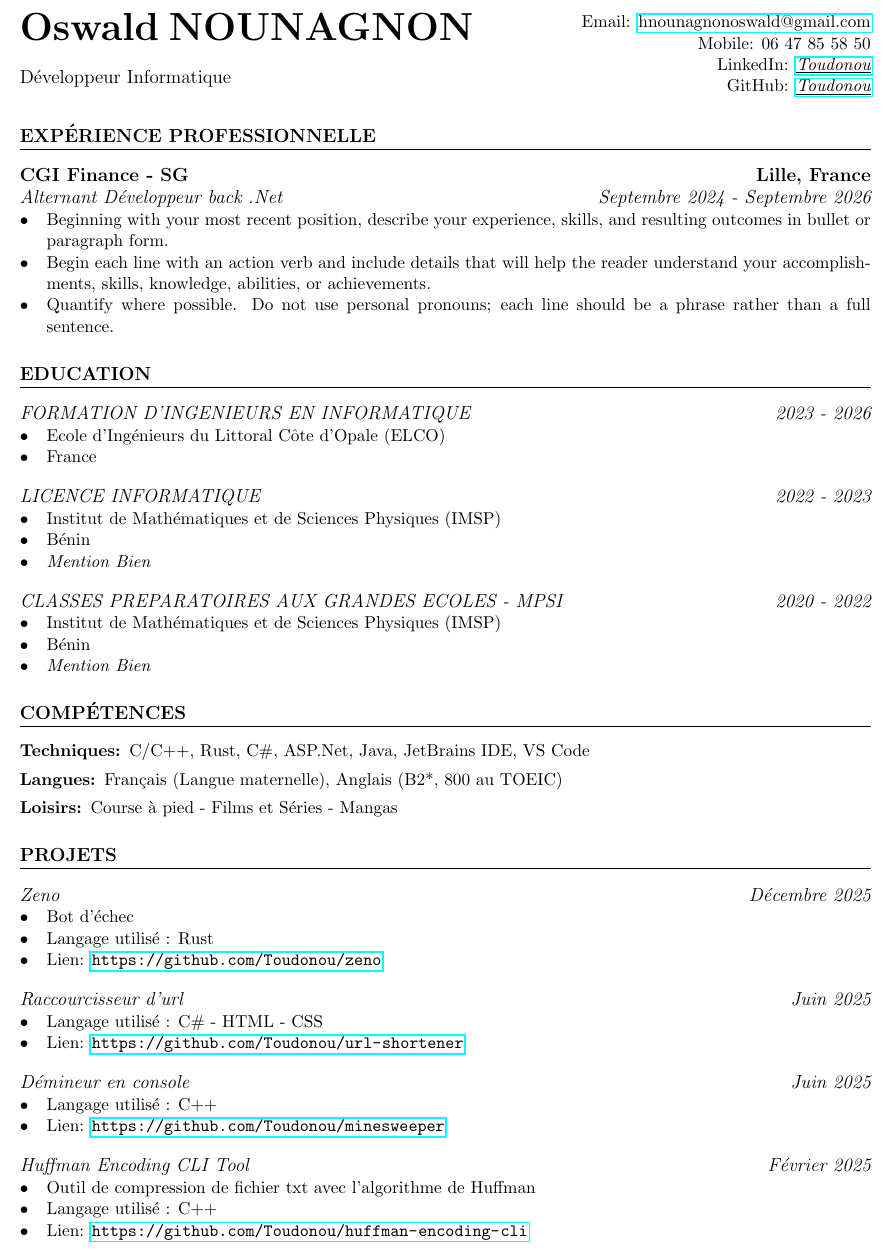
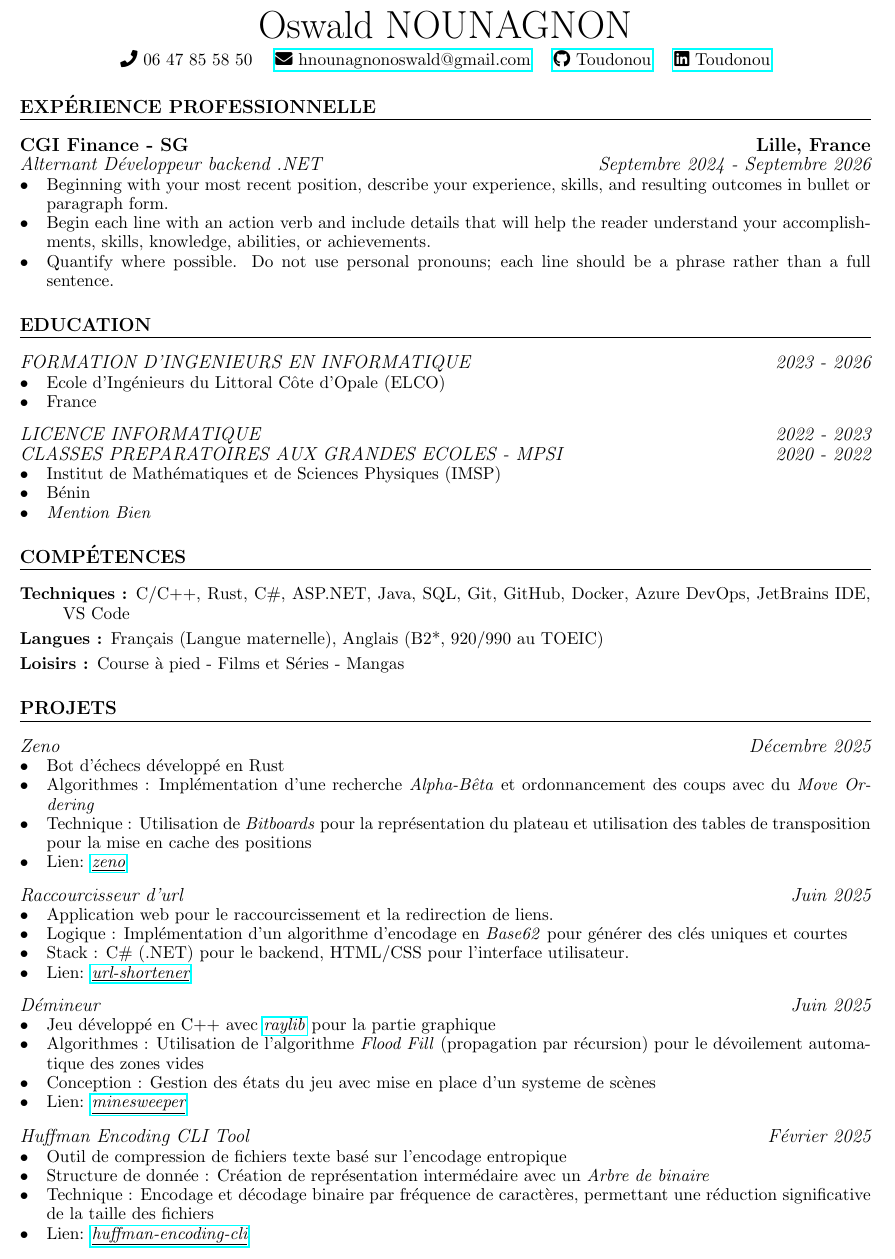
Before and after one commit to Toudonou/CV, a LaTeX CV (CV_NOUNAGNON_Toudonou_Oswald.tex): part of the page, cut at the place of the change. Compiled offline with pdfLaTeX.

Commit message:
Enhance CV layout with FontAwesome icons, improved formatting and add some description for each project

```diff
--- a/CV_NOUNAGNON_Toudonou_Oswald.tex
+++ b/CV_NOUNAGNON_Toudonou_Oswald.tex
@@ -15,6 +15,8 @@
 \usepackage[margin=1cm, a4paper]{geometry}
 \setcounter{secnumdepth}{0} % remove section numbering
 \usepackage{titlesec}
+\usepackage{fontawesome5}
+
 \titlespacing{\subsection}{0pt}{*0}{*0} % remove vertical spacing above and below
 \titlespacing{\subsubsection}{0pt}{*0}{*0}
 \titleformat{\section}{\large\bfseries\uppercase}{}{}{}[\titlerule]
@@ -29,44 +32,48 @@
 \begin{document}
 
     \begin{center}
-	\begin{minipage}{0.5\textwidth}
-		{\Huge\bfseries
-        Oswald NOUNAGNON % Name Here
+        {
+            \fontsize{36}{12}
+            \fontseries{heavy}\selectfont
+            Oswald NOUNAGNON % YOUR NAME HERE
         } \\ \medskip
-        {\large Développeur Informatique} % Title [optional]
-	\end{minipage} \hfill
-	\begin{minipage}{0.4\textwidth}
-		\raggedleft
-		Email: \href{mailto:hnounagnonoswald@gmail.com}{hnounagnonoswald@gmail.com} \\
-		Mobile: 06 47 85 58 50 \\
-		LinkedIn: \textit{\href{https://www.linkedin.com/in/toudonou/}{\underline{Toudonou}}} \\
-        GitHub: \textit{\href{https://github.com/toudonou}{\underline{Toudonou}}}
-	\end{minipage}
+
+        \faPhone \space 06 47 85 58 50 \quad
+        \href{mailto:hnounagnonoswald@gmail.com}{\faEnvelope \space hnounagnonoswald@gmail.com} \quad
+        \href{https://github.com/toudonou}{\faGithub \space Toudonou} \quad
+        \href{https://www.linkedin.com/in/toudonou}{\faLinkedin \space Toudonou} \quad
     \end{center}
+
 
     \section{EXPÉRIENCE PROFESSIONNELLE}
 %=================%
+
     \subsection{CGI Finance - SG \hfill Lille, France}
-\subsubsection{Alternant Développeur back .Net \hfill  Septembre 2024 - Septembre 2026}
+
+    \subsubsection{Alternant Développeur backend .NET \hfill  Septembre 2024 - Septembre 2026}
     \begin{itemize}
         \item Beginning with your most recent position, describe your experience, skills, and resulting outcomes in bullet or paragraph form.
         \item Begin each line with an action verb and include details that will help the reader understand your accomplishments, skills, knowledge, abilities, or achievements.
         \item Quantify where possible. Do not use personal pronouns; each line should be a phrase rather than a full sentence.
     \end{itemize}
 
+
     \section{Education}
 %=================%
+
     \subsubsection{FORMATION D’INGENIEURS EN INFORMATIQUE \hfill 2023 - 2026}
     \begin{itemize}
         \item Ecole d’Ingénieurs du Littoral Côte d’Opale (ELCO)
         \item France
     \end{itemize}
+
     \subsubsection{LICENCE INFORMATIQUE \hfill 2022 - 2023}
-\begin{itemize}
-    \item Institut de Mathématiques et de Sciences Physiques (IMSP)
-    \item Bénin
-    \item \textit{Mention Bien}
-\end{itemize}
+%\begin{itemize}
+%    \item Institut de Mathématiques et de Sciences Physiques (IMSP)
+%    \item Bénin
+%    \item \textit{Mention Bien}
+%\end{itemize}
+
     \subsubsection{CLASSES PREPARATOIRES AUX GRANDES ECOLES - MPSI \hfill 2020 - 2022}
     \begin{itemize}
         \item Institut de Mathématiques et de Sciences Physiques (IMSP)
@@ -74,37 +81,49 @@
         \item \textit{Mention Bien}
     \end{itemize}
 
+
     \section{COMPÉTENCES}
 %===========================%
     \begin{description}[itemsep=0pt]
-	\item[Techniques:] C/C++, Rust, C\#, ASP.Net, Java, JetBrains IDE, VS Code
-	\item[Langues:] Français (Langue maternelle), Anglais (B2*, 800 au TOEIC)
-	\item[Loisirs:] Course à pied - Films et Séries - Mangas
+	\item[Techniques :] C/C++, Rust, C\#, ASP.NET, Java, SQL, Git, GitHub, Docker, Azure DevOps, JetBrains IDE, VS Code
+    \item[Langues :] Français (Langue maternelle), Anglais (B2*, 920/990 au TOEIC)
+    \item[Loisirs :] Course à pied - Films et Séries - Mangas
     \end{description}
+
 
     \section{Projets}
 %=================
+
     \subsubsection{Zeno \hfill Décembre 2025}
     \begin{itemize}
-  \item Bot d'échec
-  \item Langage utilisé : Rust
-  \item Lien: \url{https://github.com/Toudonou/zeno}
+        \item Bot d'échecs développé en Rust
+        \item Algorithmes : Implémentation d'une recherche \textit{Alpha-Bêta} et ordonnancement des coups avec du \textit{Move Ordering}
+        \item Technique : Utilisation de \textit{Bitboards} pour la représentation du plateau et utilisation des tables de transposition pour la mise en cache des positions
+        \item Lien: \href{https://github.com/Toudonou/zeno}{\textit{\underline{zeno}}}
     \end{itemize}
+
     \subsubsection{Raccourcisseur d'url \hfill Juin 2025}
     \begin{itemize}
-    \item Langage utilisé : C\# - HTML - CSS
-    \item Lien: \url{https://github.com/Toudonou/url-shortener}
+        \item Application web pour le raccourcissement et la redirection de liens.
+        \item Logique : Implémentation d'un algorithme d'encodage en \textit{Base62} pour générer des clés uniques et courtes
+        \item Stack : C\# (.NET) pour le backend, HTML/CSS pour l'interface utilisateur.
+        \item Lien: \href{https://github.com/Toudonou/url-shortener}{\textit{\underline{url-shortener}}}
     \end{itemize}
-\subsubsection{Démineur en console \hfill Juin 2025}
+
+    \subsubsection{Démineur \hfill Juin 2025}
     \begin{itemize}
-    \item Langage utilisé : C++
-    \item Lien: \url{https://github.com/Toudonou/minesweeper}
+        \item Jeu développé en C++ avec \href{https://www.raylib.com/}{\textit{raylib}} pour la partie graphique
+        \item Algorithmes : Utilisation de l'algorithme \textit{Flood Fill} (propagation par récursion) pour le dévoilement automatique des zones vides
+        \item Conception : Gestion des états du jeu avec mise en place d'un systeme de scènes
+        \item Lien: \href{https://github.com/Toudonou/minesweeper}{\textit{\underline{minesweeper}}}
     \end{itemize}
-\subsubsection{Huffman Encoding CLI Tool\hfill Février 2025}
+
+    \subsubsection{Huffman Encoding CLI Tool \hfill Février 2025}
     \begin{itemize}
-    \item Outil de compression de fichier txt avec l'algorithme de Huffman
-    \item Langage utilisé : C++
-    \item Lien: \url{https://github.com/Toudonou/huffman-encoding-cli}
+        \item Outil de compression de fichiers texte basé sur l'encodage entropique
+        \item Structure de donnée : Création de représentation intermédaire avec un \textit{Arbre de binaire}
+        \item Technique : Encodage et décodage binaire par fréquence de caractères, permettant une réduction significative de la taille des fichiers
+        \item Lien: \href{https://github.com/Toudonou/huffman-encoding-cli}{\textit{\underline{huffman-encoding-cli}}}
     \end{itemize}
 
 \end{document}
```
Also changed, not shown: CV_NOUNAGNON_Toudonou_Oswald.pdf, CV_NOUNAGNON_Toudonou_Oswald.tex (1 more changed lines). Lines whose indentation alone changed are shown as unchanged.
